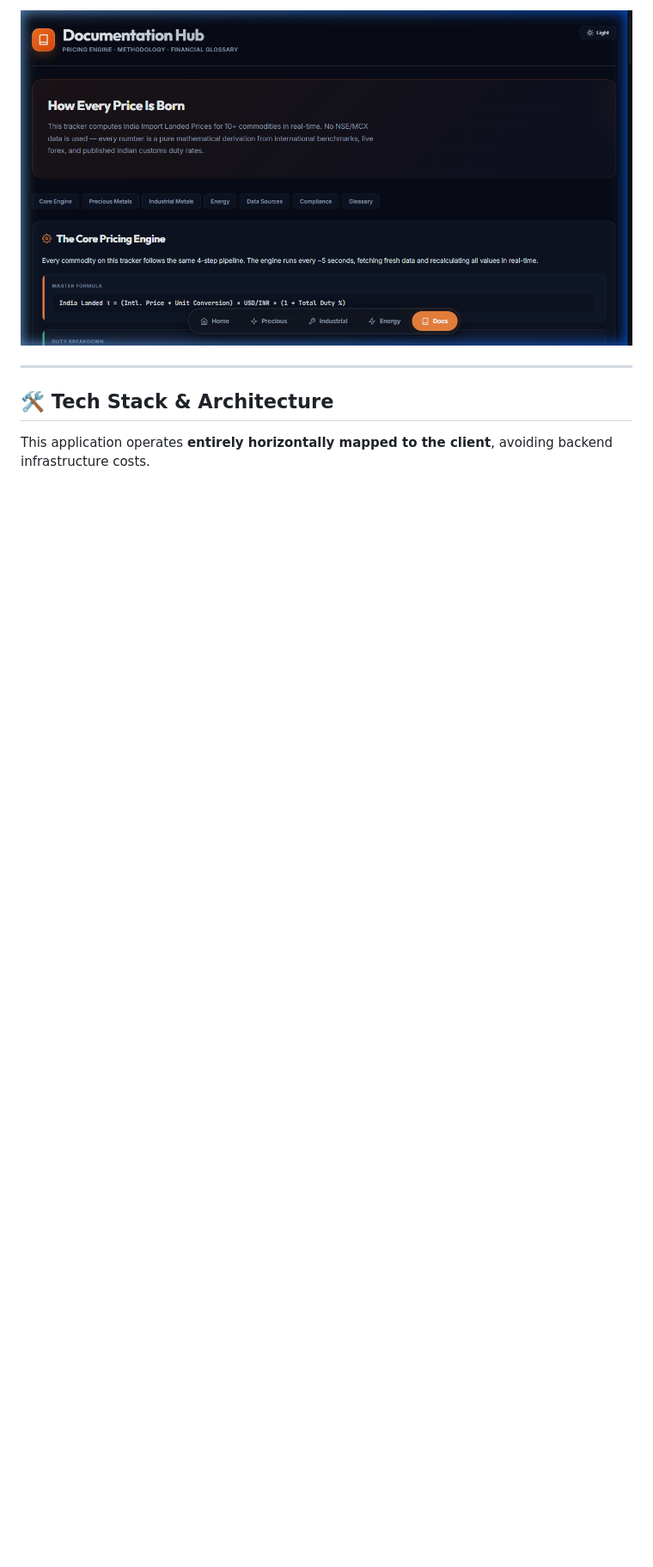
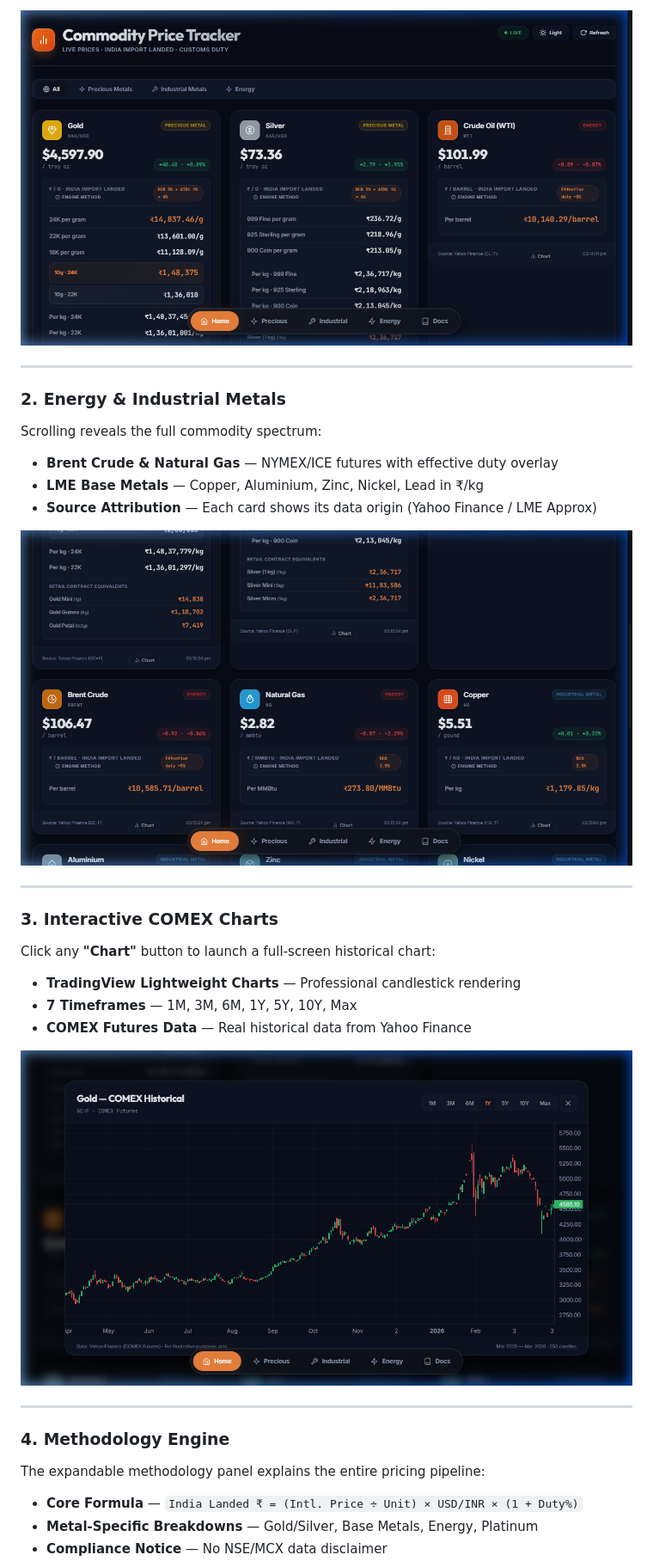
Before and after one commit to MrChartist/commodity-price-tracker, a Markdown page: README.md, the part around the change printed below. Shown: that part at 86% size. Drawn GitHub-style; pictures changed too: docs/screenshots/01_hero_dashboard.png (added), docs/screenshots/02_energy_industrial.png (added), docs/screenshots/03_chart_modal.png (added); blank space fills up the shorter version.

Commit message:
Add premium README with 6-section walkthrough, screenshots & social media launch assets

```diff
--- a/README.md
+++ b/README.md
@@ -39,8 +52,37 @@ A highly detailed technical hub explaining the core 4-step derivation engine, du
 
-![Documentation Hub](docs/screenshots/docs_preview.png)
+![Live Dashboard](docs/screenshots/01_hero_dashboard.png)
 
 ---
 
-## 🛠️ Tech Stack & Architecture
+### 2. Energy & Industrial Metals
 
-This application operates **entirely horizontally mapped to the client**, avoiding backend infrastructure costs.
+Scrolling reveals the full commodity spectrum:
+
+- **Brent Crude & Natural Gas** — NYMEX/ICE futures with effective duty overlay
+- **LME Base Metals** — Copper, Aluminium, Zinc, Nickel, Lead in ₹/kg
+- **Source Attribution** — Each card shows its data origin (Yahoo Finance / LME Approx)
+
+![Energy & Industrial](docs/screenshots/02_energy_industrial.png)
+
+---
+
+### 3. Interactive COMEX Charts
+
+Click any **"Chart"** button to launch a full-screen historical chart:
+
+- **TradingView Lightweight Charts** — Professional candlestick rendering
+- **7 Timeframes** — 1M, 3M, 6M, 1Y, 5Y, 10Y, Max
+- **COMEX Futures Data** — Real historical data from Yahoo Finance
+
+![Chart Modal](docs/screenshots/03_chart_modal.png)
+
+---
+
+### 4. Methodology Engine
+
+The expandable methodology panel explains the entire pricing pipeline:
+
+- **Core Formula** — `India Landed ₹ = (Intl. Price ÷ Unit) × USD/INR × (1 + Duty%)`
+- **Metal-Specific Breakdowns** — Gold/Silver, Base Metals, Energy, Platinum
+- **Compliance Notice** — No NSE/MCX data disclaimer
+
```
Also changed, not shown: other parts of README.md (+138 -45 lines), docs/screenshots/04_methodology.png (added), docs/screenshots/05_docs_hub.png (added), docs/screenshots/06_glossary.png (added).
